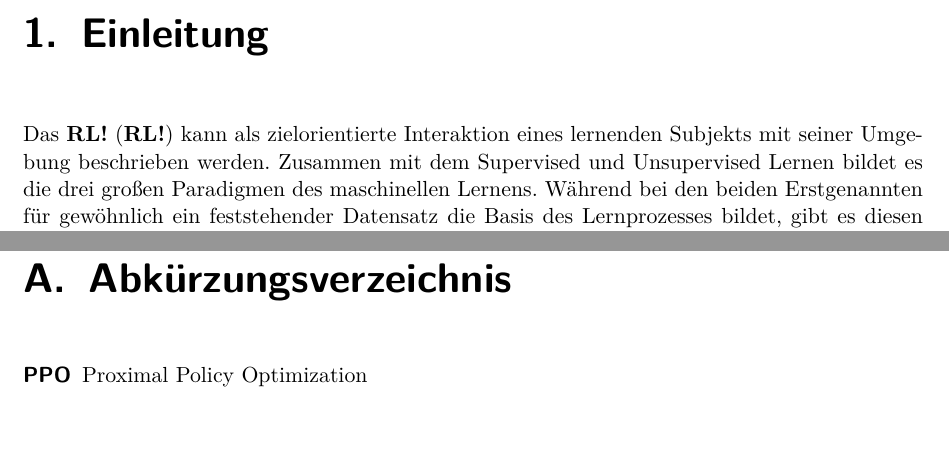
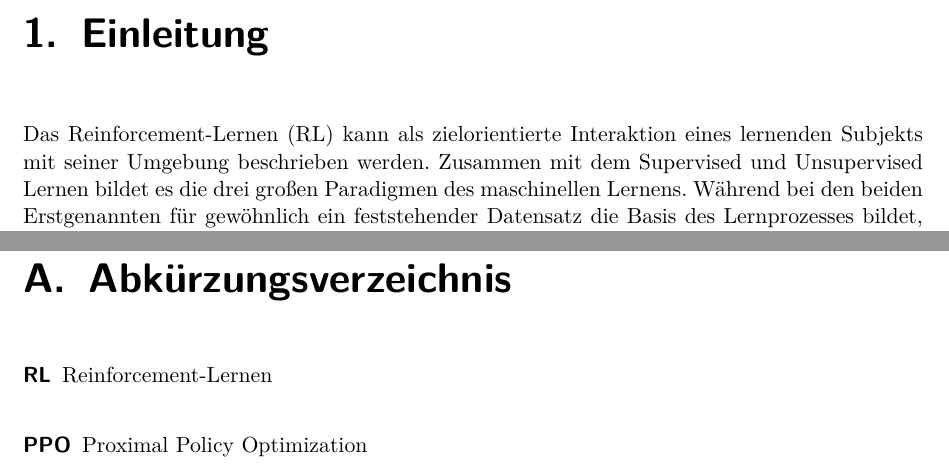
Before and after one commit to tremonia/ma_neural_map, a LaTeX thesis (nm_documentation/thesis.tex, which reads nm_documentation/anhang/abkuerzungen.tex): two parts of pages 7 and 49 of 50, joined at a grey line, cut so that both start at the same text, the shorter picture padded with empty space. Compiled offline with pdfLaTeX.

Commit message:
updates acronyms

```diff
--- a/nm_documentation/anhang/abkuerzungen.tex
+++ b/nm_documentation/anhang/abkuerzungen.tex
@@ -3,5 +3,7 @@
 %\addchap{Abkürzungsverzeichnis}
 \chapter{Abkürzungsverzeichnis}
 \begin{acronym}
- \acro{PPO}{Proximal Policy Optimization}
+  \acro{RL}{Reinforcement-Lernen}
+  \acro{PPO}{Proximal Policy Optimization}
+
 \end{acronym}
```
